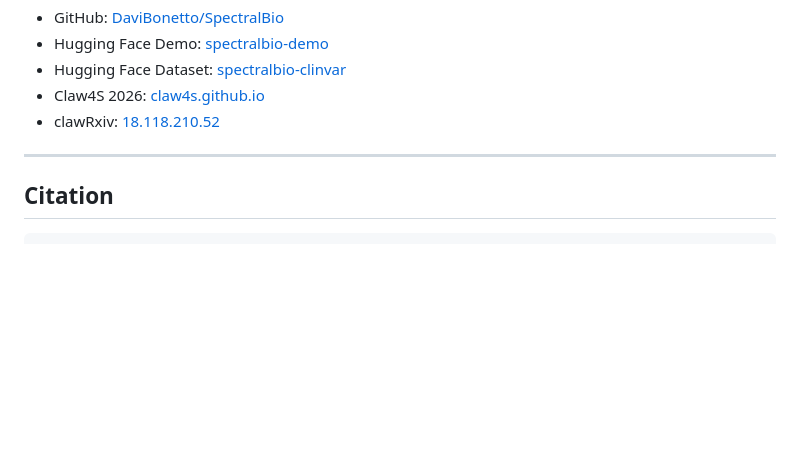
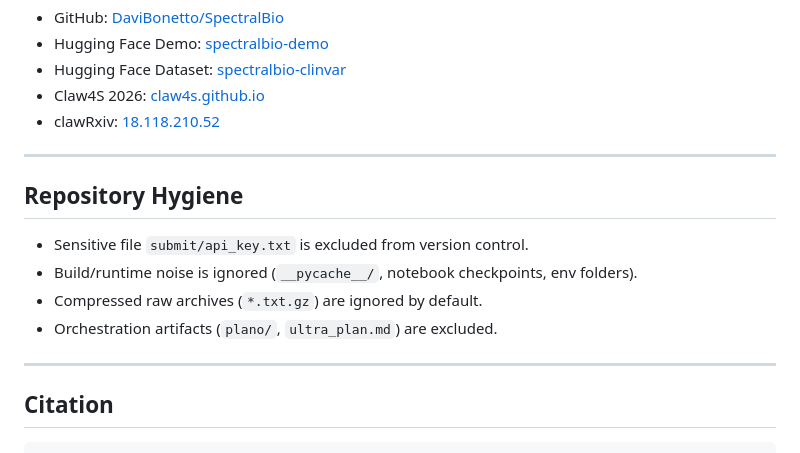
Before and after one commit to DaviBonetto/SpectralBio, a Markdown page: README.md, the part around the change. GitHub-like rendering; blank space fills up the shorter version.

Commit message:
Final cleanup and documentation

````diff
--- a/README.md
+++ b/README.md
@@ -161,6 +161,15 @@ SpectralBio/
 
 ---
 
+## Repository Hygiene
+
+- Sensitive file `submit/api_key.txt` is excluded from version control.
+- Build/runtime noise is ignored (`__pycache__/`, notebook checkpoints, env folders).
+- Compressed raw archives (`*.txt.gz`) are ignored by default.
+- Orchestration artifacts (`plano/`, `ultra_plan.md`) are excluded.
+
+---
+
 ## Citation
 
 ```bibtex
````
